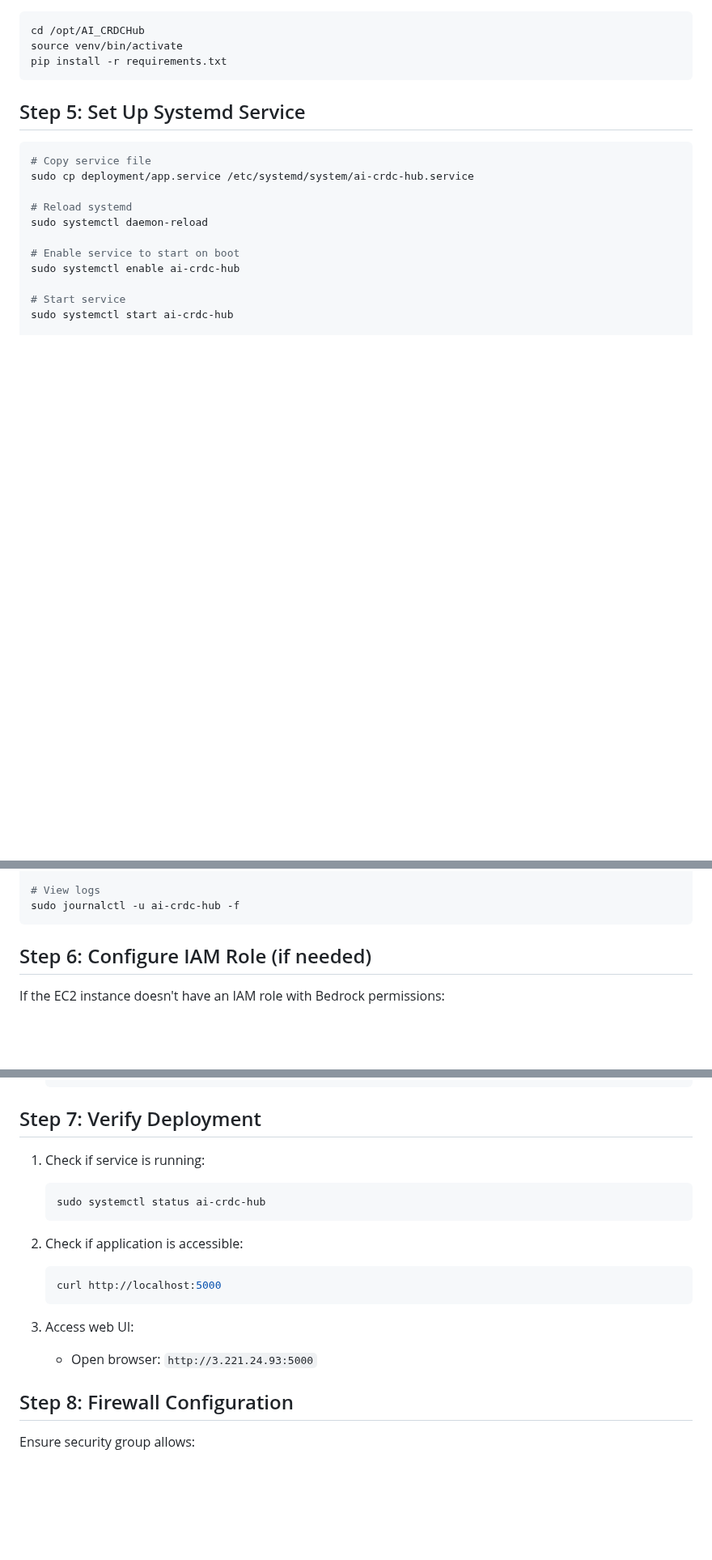
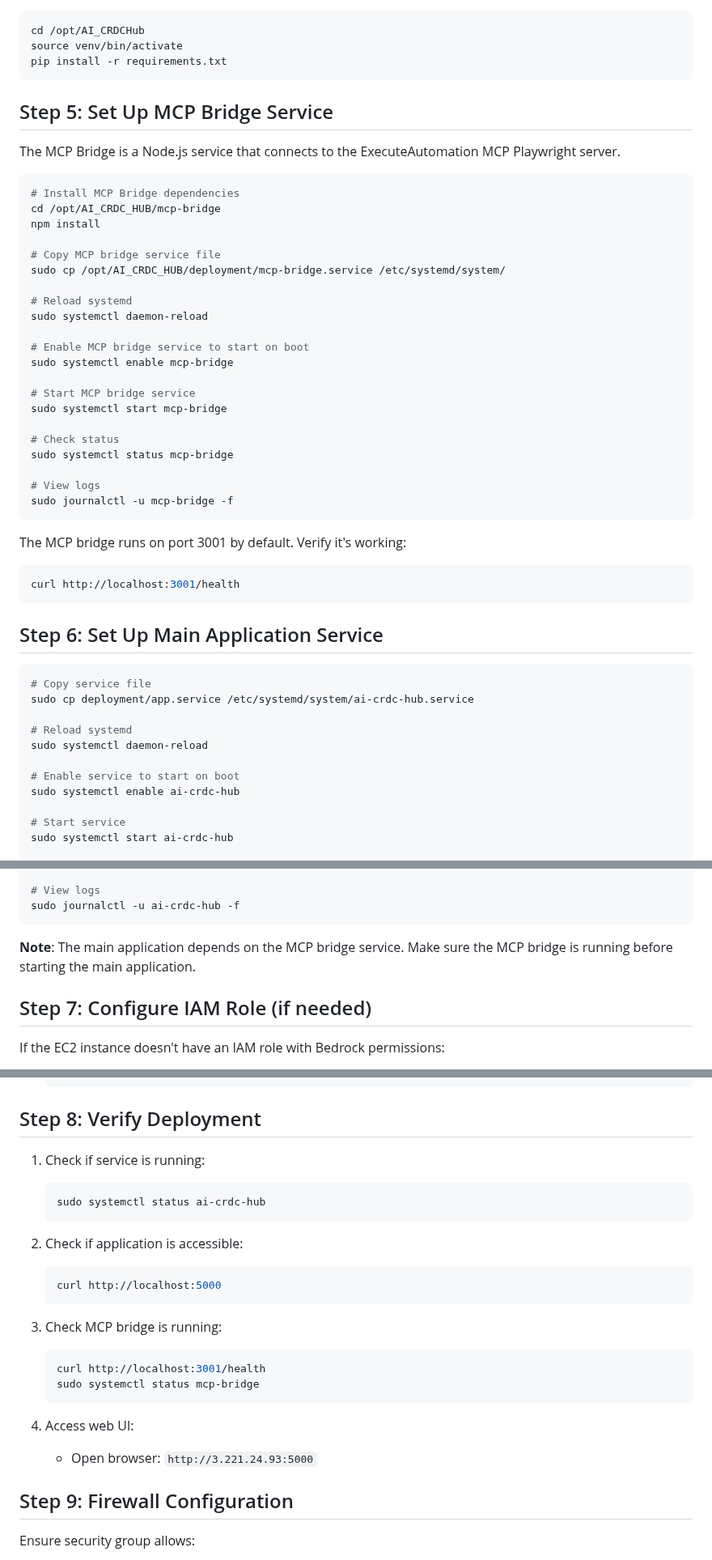
Before and after one commit to laxmilolla/AI_CRDC_HUB, a Markdown page: deployment/DEPLOYMENT_GUIDE.md, 3 parts joined by grey strips. Shown at 81% size. Rendered like a GitHub page; blank space fills up the shorter version.

Commit message:
Update deployment guide with MCP bridge setup instructions

````diff
--- a/deployment/DEPLOYMENT_GUIDE.md
+++ b/deployment/DEPLOYMENT_GUIDE.md
@@ -87,7 +89,40 @@ source venv/bin/activate
 pip install -r requirements.txt
 ```
 
-## Step 5: Set Up Systemd Service
+## Step 5: Set Up MCP Bridge Service
+
+The MCP Bridge is a Node.js service that connects to the ExecuteAutomation MCP Playwright server.
+
+```bash
+# Install MCP Bridge dependencies
+cd /opt/AI_CRDC_HUB/mcp-bridge
+npm install
+
+# Copy MCP bridge service file
+sudo cp /opt/AI_CRDC_HUB/deployment/mcp-bridge.service /etc/systemd/system/
+
+# Reload systemd
+sudo systemctl daemon-reload
+
+# Enable MCP bridge service to start on boot
+sudo systemctl enable mcp-bridge
+
+# Start MCP bridge service
+sudo systemctl start mcp-bridge
+
+# Check status
+sudo systemctl status mcp-bridge
+
+# View logs
+sudo journalctl -u mcp-bridge -f
+```
+
+The MCP bridge runs on port 3001 by default. Verify it's working:
+```bash
+curl http://localhost:3001/health
+```
+
+## Step 6: Set Up Main Application Service
 
 ```bash
 # Copy service file
@@ -109,7 +144,9 @@ sudo systemctl status ai-crdc-hub
 sudo journalctl -u ai-crdc-hub -f
 ```
 
-## Step 6: Configure IAM Role (if needed)
+**Note**: The main application depends on the MCP bridge service. Make sure the MCP bridge is running before starting the main application.
+
+## Step 7: Configure IAM Role (if needed)
 
 If the EC2 instance doesn't have an IAM role with Bedrock permissions:
 
@@ -131,7 +168,7 @@ If the EC2 instance doesn't have an IAM role with Bedrock permissions:
    }
    ```
 
-## Step 7: Verify Deployment
+## Step 8: Verify Deployment
 
 1. Check if service is running:
    ```bash
@@ -143,10 +180,16 @@ If the EC2 instance doesn't have an IAM role with Bedrock permissions:
    curl http://localhost:5000
    ```
 
-3. Access web UI:
+3. Check MCP bridge is running:
+   ```bash
+   curl http://localhost:3001/health
+   sudo systemctl status mcp-bridge
+   ```
+
+4. Access web UI:
    - Open browser: `http://3.221.24.93:5000`
 
-## Step 8: Firewall Configuration
+## Step 9: Firewall Configuration
 
 Ensure security group allows:
 - Port 22 (SSH) - Already open
````
Also changed, not shown: other parts of deployment/DEPLOYMENT_GUIDE.md (+3 -1 lines).
